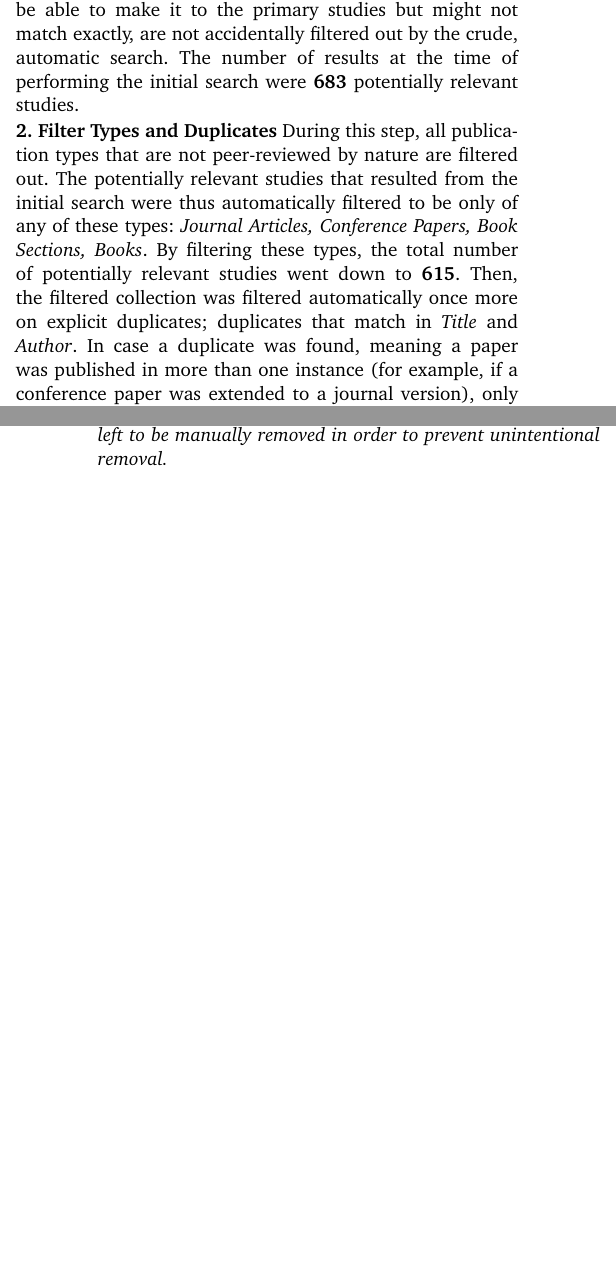
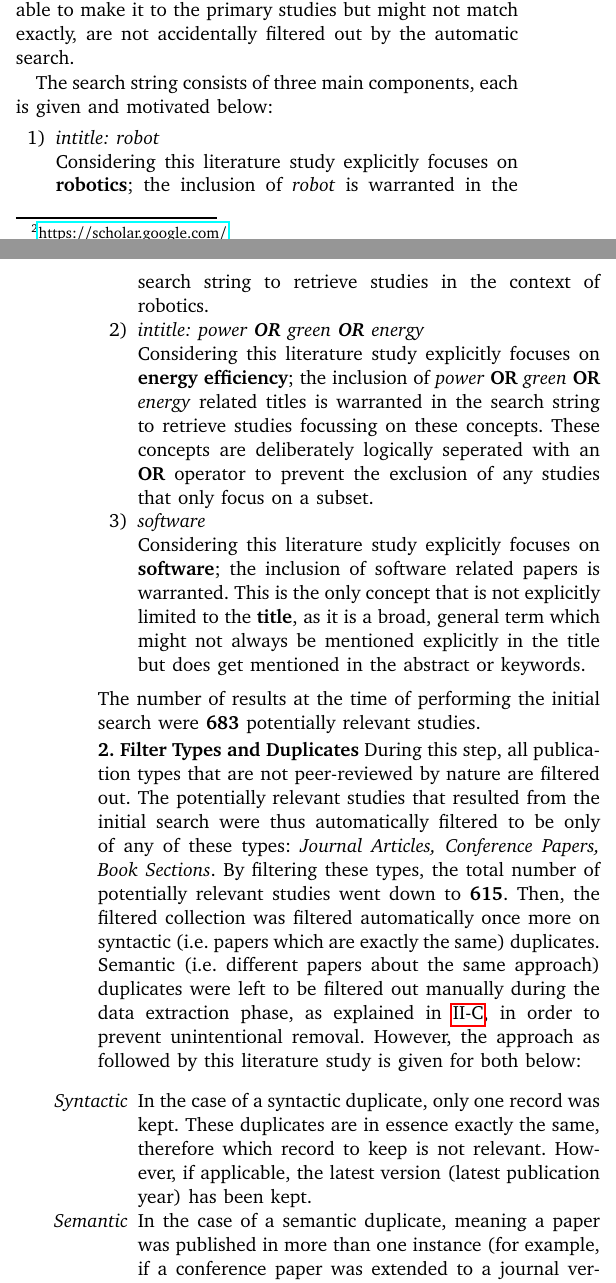
Before and after one commit to S2-group/sustainable-se-2020-replication-package, a LaTeX paper (overleaf_report/slr_stanswanborn.tex, which reads overleaf_report/study_design.tex): two parts of the columns of pages 2 and 3 of 11 before the commit and two parts of the columns of pages 2 and 3 of 12 after it, joined at a grey line, cut so that both start at the same text, the shorter picture padded with empty space. Compiled offline with pdfLaTeX; a missing font is replaced by an installed copy or a similar font; a LaTeX package or settings file that is missing is left out.

Commit message:
Partial feedback implementation

```diff
--- a/overleaf_report/study_design.tex
+++ b/overleaf_report/study_design.tex
@@ -61,6 +61,13 @@ The process, as displayed in the figure, is further elaborated on in this subsec
 \vspace{5mm}
 
 \noindent\textbf{1. Initial Search:}
-For the initial search, \textbf{Google Scholar}\footnote{\url{https://scholar.google.com/}} was used. The results were retrieved using the \textit{search string} as given in figure \ref{fig:search_string}.
-The search string is kept as general as possible so that potentially relevant studies that would be able to make it to the primary studies but might not match exactly, are not accidentally filtered out by the crude, automatic search.
-The number of results at the time of performing the initial search were \textbf{683} potentially relevant studies.
+% In this stage we perform an automated searchonGoogle Scholar,
+% which at the time of writing is one ofthe largest and most complete databases and indexing systemsfor scientific literature.
+%  We use such a data source for thefollowing main reasons:
+%  (i) it provides the highest number ofpotentially relevant studies compared to other four relevant libraries
+%  (Scopus, ACM Digital Library, IEEE Explore, andWeb of Science),
+%  (ii) as reported in [44], the adoption of this indexer has proved to be a sound choice to identify
+%  the initial set of literature studies for the snowballing process,
+%  (iii) the query results can be automatically extracted from the indexer
+
+For the initial search, \textbf{Google Scholar}\footnote{\url{https://scholar.google.com/}} was used.
@@ -72,15 +86,48 @@ The number of results at the time of performing the initial search were \textbf{
     \label{fig:search_string}
 \end{figure}
 
+The results were retrieved using the \textbf{search string} as given in figure \ref{fig:search_string}.
+The search string is kept as general as possible so that potentially relevant studies that would be able to make it
+to the primary studies but might not match exactly, are not accidentally filtered out by the automatic search.
+
+The search string consists of three main components, each is given and motivated below:
+\begin{enumerate}
+    \item \textit{intitle: robot} \newline
+    Considering this literature study explicitly focuses on \textbf{robotics};
+    the inclusion of \textit{robot} is warranted in the search string to retrieve studies in the context of robotics.
+
+    \item \textit{intitle: power \textbf{OR} green \textbf{OR} energy} \newline
+    Considering this literature study explicitly focuses on \textbf{energy efficiency};
+    the inclusion of \textit{power} \textbf{OR} \textit{green} \textbf{OR} \textit{energy} related titles is warranted in the search string to retrieve studies focussing on
+    these concepts.
+    These concepts are deliberately logically seperated with an \textbf{OR} operator to prevent the exclusion of any studies that only focus on a subset.
+
+    \item \textit{software} \newline
+    Considering this literature study explicitly focuses on \textbf{software};
+    the inclusion of software related papers is warranted.
+    This is the only concept that is not explicitly limited to the \textbf{title}, as it is a broad, general term which might not always be mentioned
+    explicitly in the title but does get mentioned in the abstract or keywords.
+
+\end{enumerate}
+The number of results at the time of performing the initial search were \textbf{683} potentially relevant studies.
+
 \noindent\textbf{2. Filter Types and Duplicates}
 During this step, all publication types that are not peer-reviewed by nature are filtered out.
-The potentially relevant studies that resulted from the initial search were thus automatically filtered to be only of any of these types: \textit{Journal Articles, Conference Papers, Book Sections, Books}.
+The potentially relevant studies that resulted from the initial search were thus automatically filtered to be only of any of these types:
+\textit{Journal Articles, Conference Papers, Book Sections}.
 By filtering these types, the total number of potentially relevant studies went down to \textbf{615}.
-Then, the filtered collection was filtered automatically once more on explicit duplicates; duplicates that match in \textit{Title} and \textit{Author}.
-In case a duplicate was found, meaning a paper was published in more than one instance (for example, if a conference paper was extended to a journal version), only one instance has been counted as a primary study.
-In those cases the journal version of the study has been preferred, as it is supposed to be the most complete; nevertheless, both versions have been used in the data extraction phase and in the analysis of the publication trends (RQ1, see section \ref{sec:results}).
-After the duplicates were removed the total number of potentially relevant studies decreased to \textbf{610}.
+Then, the filtered collection was filtered automatically once more on
+syntactic (i.e. papers which are exactly the same) duplicates.
+Semantic (i.e. different papers about the same approach) duplicates were left to be filtered out manually during the data extraction phase, as explained in
+\ref{sec:study_design:summ_categor}, in order to prevent unintentional removal.
+However, the approach as followed by this literature study is given for both below:
 
 \vspace{1mm}
 
-\textit{\textbf{Note:} this step only filtered easy duplicates (fully matching Title and Authors sections) by design. Any other duplicate is left to be manually removed in order to prevent unintentional removal.}
+\begin{enumerate}
+    \item[\textit{Syntactic}] In the case of a syntactic duplicate, only one record was kept.
+    These duplicates are in essence exactly the same, therefore which record to keep is not relevant.
+    However, if applicable, the latest version (latest publication year) has been kept.
+
+    \item[\textit{Semantic}] In the case of a semantic duplicate, meaning a paper was published in more than one instance
+    (for example, if a conference paper was extended to a journal version), only one instance has been counted as a primary study.
```
Also changed, not shown: overleaf_report/intro.tex (+17 -10 lines), overleaf_report/slr_stanswanborn.tex (+1 -2 lines), overleaf_report/figures/selection_process.png, overleaf_report/figures/selection_process_old.png (added), overleaf_report/figures/selection_process_var1.png (added), overleaf_report/figures/selection_process_var2.png (added), overleaf_report/slr_stanswanborn.pdf, overleaf_report/study_design.tex (20 more changed lines), 5 other files.
